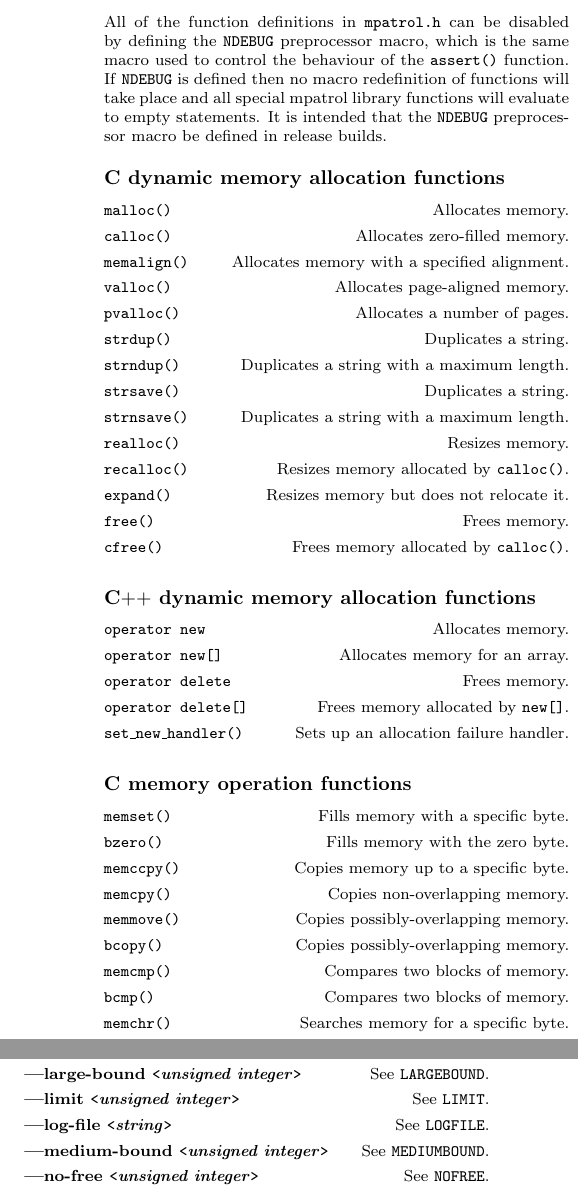
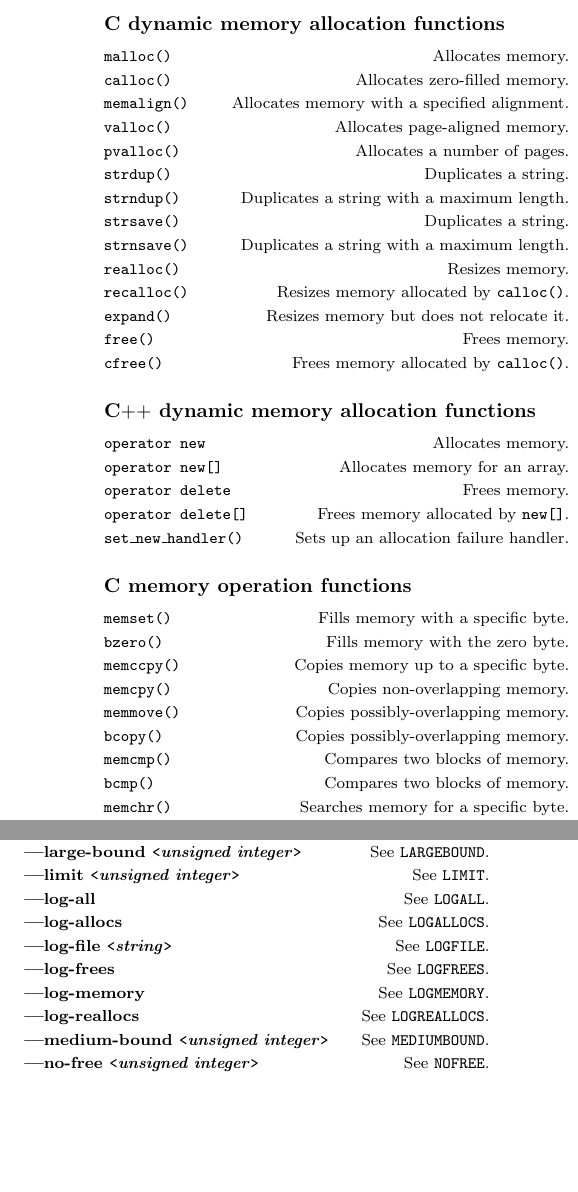
Before and after one commit to groleo/mpatrol, a LaTeX document (doc/refcard.tex): two parts of the columns of page 2 of 2, joined at a grey line, cut at the place of the change, the shorter picture padded with empty space. Compiled offline with pdfLaTeX.

Commit message:
Updated the options for mpatrol and mprof

```diff
--- a/doc/refcard.tex
+++ b/doc/refcard.tex
@@ -265,16 +265,6 @@ as large allocations for profiling purposes.
 \begin{multicols}{3}
 
 \vskip 12pt
-
-All of the function definitions in \texttt{mpatrol.h} can be disabled by
-defining the \texttt{NDEBUG} preprocessor macro, which is the same macro used
-to control the behaviour of the \function{assert} function.  If \texttt{NDEBUG}
-is defined then no macro redefinition of functions will take place and all
-special mpatrol library functions will evaluate to empty statements.  It is
-intended that the \texttt{NDEBUG} preprocessor macro be defined in release
-builds.
-
-\vskip 12pt
 \heading{C dynamic memory allocation functions}
 \vskip 6pt
 
@@ -421,8 +411,18 @@ Displays a quick-reference option summary.
 \hfill See \option{LARGEBOUND}.
 \item[\flagpar{limit}{unsigned integer}]
 \hfill See \option{LIMIT}.
+\item[\flag{log-all}]
+\hfill See \option{LOGALL}.
+\item[\flag{log-allocs}]
+\hfill See \option{LOGALLOCS}.
 \item[\flagpar{log-file}{string}]
 \hfill See \option{LOGFILE}.
+\item[\flag{log-frees}]
+\hfill See \option{LOGFREES}.
+\item[\flag{log-memory}]
+\hfill See \option{LOGMEMORY}.
+\item[\flag{log-reallocs}]
+\hfill See \option{LOGREALLOCS}.
 \item[\flagpar{medium-bound}{unsigned integer}]
 \hfill See \option{MEDIUMBOUND}.
 \item[\flagpar{no-free}{unsigned integer}]
```
Also changed, not shown: doc/refcard.tex (20 more changed lines).
